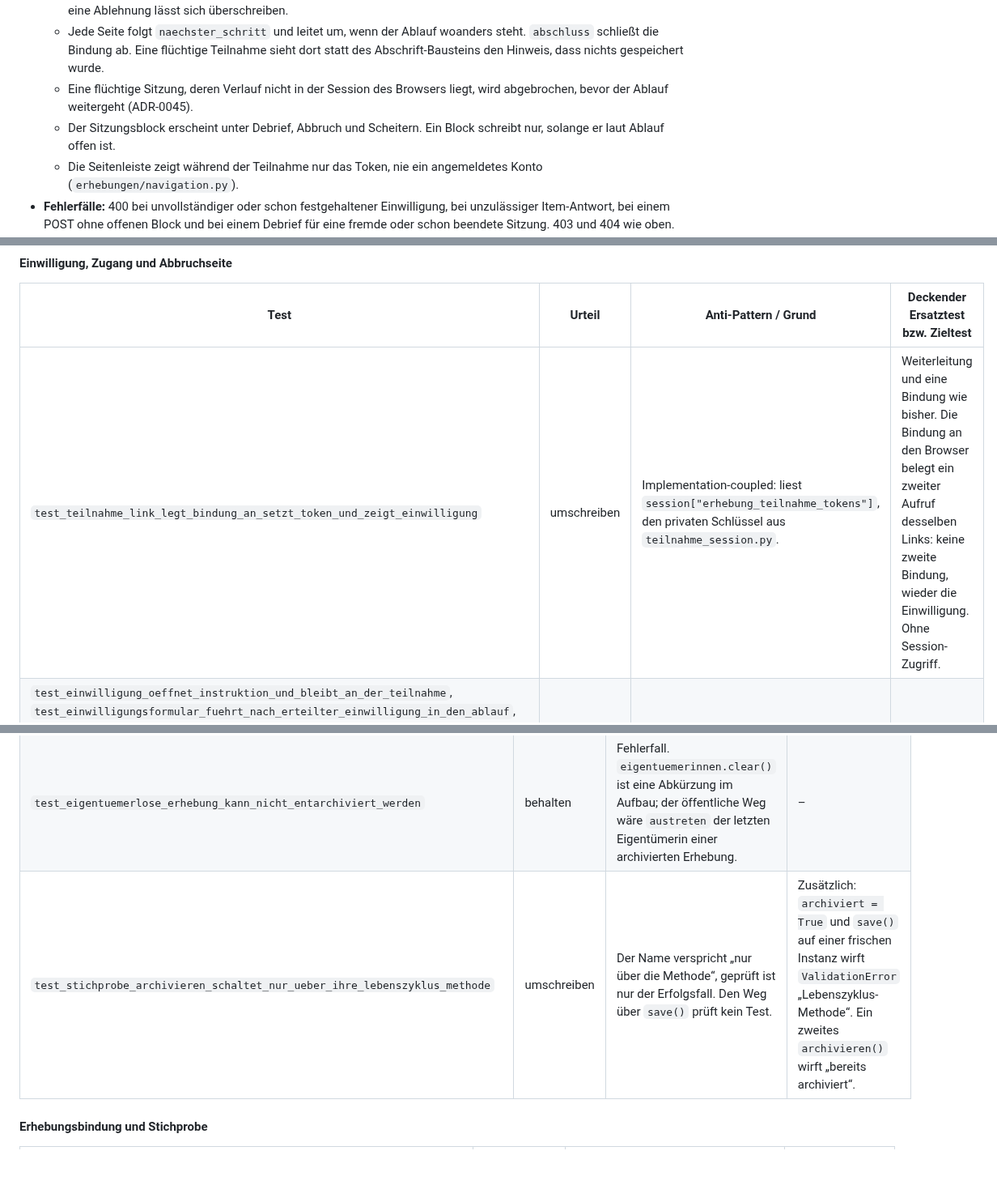
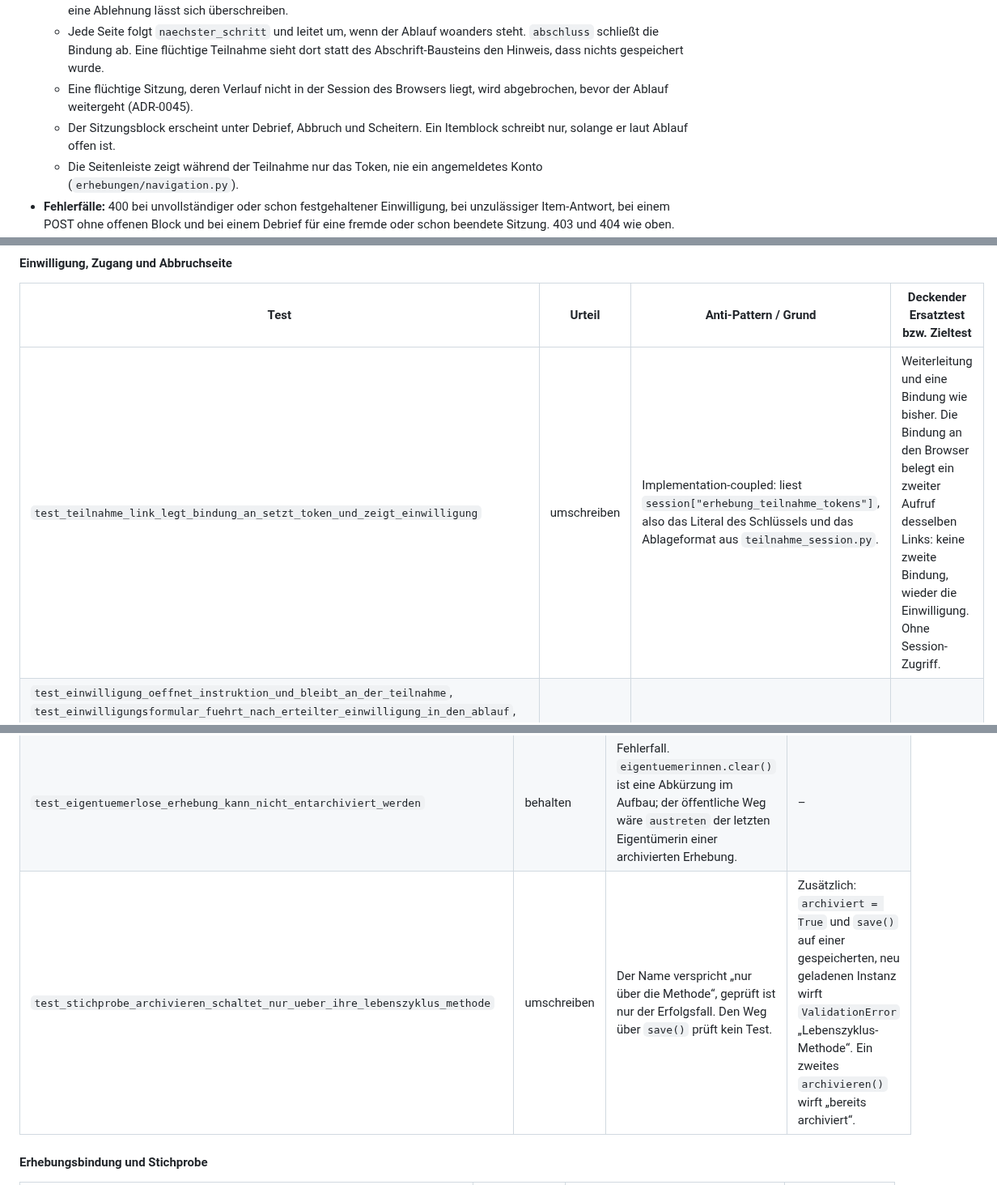
Before and after one commit to fgrng/failure_on_the_fly, a Markdown page: docs/testreview/erhebungen-teilnahme.md, 3 parts joined by grey strips. Shown at 81% size. Drawn GitHub-style; blank space fills up the shorter version.

```diff
--- a/docs/testreview/erhebungen-teilnahme.md
+++ b/docs/testreview/erhebungen-teilnahme.md
@@ -95,7 +95,7 @@ Drei Lesarten gelten für das ganze Dokument:
   - Das einzige Tor ist die Einwilligung in Sprachmodelle. Unentschieden führt zur Einwilligung, abgelehnt zur Abbruchseite. Die Spracherkennung wird nur mit `TRANSKRIPTION_ZERO_RETENTION` gefragt. Jede angebotene Wahl ist Pflicht. Die Texte sind wörtlich verbindlich (#278). Nach „ja“ zu Sprachmodellen ist die Entscheidung endgültig, eine Ablehnung lässt sich überschreiben.
   - Jede Seite folgt `naechster_schritt` und leitet um, wenn der Ablauf woanders steht. `abschluss` schließt die Bindung ab. Eine flüchtige Teilnahme sieht dort statt des Abschrift-Bausteins den Hinweis, dass nichts gespeichert wurde.
   - Eine flüchtige Sitzung, deren Verlauf nicht in der Session des Browsers liegt, wird abgebrochen, bevor der Ablauf weitergeht (ADR-0045).
-  - Der Sitzungsblock erscheint unter Debrief, Abbruch und Scheitern. Ein Block schreibt nur, solange er laut Ablauf offen ist.
+  - Der Sitzungsblock erscheint unter Debrief, Abbruch und Scheitern. Ein Itemblock schreibt nur, solange er laut Ablauf offen ist.
   - Die Seitenleiste zeigt während der Teilnahme nur das Token, nie ein angemeldetes Konto (`erhebungen/navigation.py`).
 - **Fehlerfälle:** 400 bei unvollständiger oder schon festgehaltener Einwilligung, bei unzulässiger Item-Antwort, bei einem POST ohne offenen Block und bei einem Debrief für eine fremde oder schon beendete Sitzung. 403 und 404 wie oben. 405 bei falscher Methode. `PermissionDenied` im Transkriptions-Endpunkt ohne passendes Browser-Token oder außerhalb des Fensters.
 - **Konfiguration:** `TRANSKRIPTION_ZERO_RETENTION`.
@@ -143,7 +143,7 @@ Drei Lesarten gelten für das ganze Dokument:
 
 | Test | Urteil | Anti-Pattern / Grund | Deckender Ersatztest bzw. Zieltest |
 |---|---|---|---|
-| `test_teilnahme_link_legt_bindung_an_setzt_token_und_zeigt_einwilligung` | umschreiben | Implementation-coupled: liest `session["erhebung_teilnahme_tokens"]`, den privaten Schlüssel aus `teilnahme_session.py`. | Weiterleitung und eine Bindung wie bisher. Die Bindung an den Browser belegt ein zweiter Aufruf desselben Links: keine zweite Bindung, wieder die Einwilligung. Ohne Session-Zugriff. |
+| `test_teilnahme_link_legt_bindung_an_setzt_token_und_zeigt_einwilligung` | umschreiben | Implementation-coupled: liest `session["erhebung_teilnahme_tokens"]`, also das Literal des Schlüssels und das Ablageformat aus `teilnahme_session.py`. | Weiterleitung und eine Bindung wie bisher. Die Bindung an den Browser belegt ein zweiter Aufruf desselben Links: keine zweite Bindung, wieder die Einwilligung. Ohne Session-Zugriff. |
 | `test_einwilligung_oeffnet_instruktion_und_bleibt_an_der_teilnahme`, `test_einwilligungsformular_fuehrt_nach_erteilter_einwilligung_in_den_ablauf`, `test_spracherkennung_wird_nur_bei_aktiver_transkription_gefragt`, `test_ohne_transkription_bleibt_die_spracherkennung_unentschieden`, `test_jede_angebotene_option_ist_eine_pflichtwahl`, `test_nach_zustimmung_zu_sprachmodellen_ist_die_entscheidung_endgueltig`, `test_rueckweg_zeigt_leeres_formular_und_ueberschreibt_die_ablehnung`, `test_abbruchseite_setzt_vor_und_nach_der_zustimmung_im_ablauf_fort` | behalten | HTTP, eigene Logik der Einwilligung. Die gespeicherten Entscheidungen sind Teil der Datenspur. | – |
 | `test_formular_zeigt_die_systemtexte_ohne_vorauswahl`, `test_ablehnung_der_sprachmodelle_fuehrt_auf_die_abbruchseite` | behalten | Die Wortlaute stammen aus einer externen Spec (#278, wörtlich verbindlich), nicht aus Doku-Prosa. Das ist ein Kontrakttest im Sinn von #321. | – |
 | `test_nach_ablehnung_fuehren_alle_teilnahmewege_auf_die_abbruchseite` | behalten | Alle Wege durch dasselbe Tor. | – |
@@ -279,7 +280,7 @@ Setup: `_bindung_anlegen` legt die Bindung mit `objects.create` und festem Token
 |---|---|---|---|
 | `test_finalisieren_pinnt_die_aktive_modell_konfiguration`, `test_finalisieren_pinnt_die_schuelerin_nicht_lehrperson_oder_bewerter`, `test_zurueckziehen_und_erneutes_finalisieren_pinnt_aktuelle_konfiguration`, `test_zurueckziehen_ist_mit_nicht_archivierter_stichprobe_gesperrt`, `test_archivieren_ist_waehrend_laufender_stichprobe_gesperrt`, `test_archivieren_akzeptiert_nur_finale_erhebungen`, `test_archivieren_und_entarchivieren_bewahren_den_finalen_pin`, `test_finale_erhebung_ist_eingefroren_und_nicht_physisch_loeschbar`, `test_archivierte_erhebung_ist_auch_per_bulk_update_eingefroren`, `test_stichprobe_laesst_sich_nicht_per_bulk_update_archivieren` | behalten | Öffentlicher Lebenszyklus, Fehler über die Meldung. Die laufende Stichprobe entsteht über ihre Daten (± 1 Minute), ohne Zeitpatch. | – |
 | `test_eigentuemerlose_erhebung_kann_nicht_entarchiviert_werden` | behalten | Fehlerfall. `eigentuemerinnen.clear()` ist eine Abkürzung im Aufbau; der öffentliche Weg wäre `austreten` der letzten Eigentümerin einer archivierten Erhebung. | – |
-| `test_stichprobe_archivieren_schaltet_nur_ueber_ihre_lebenszyklus_methode` | umschreiben | Der Name verspricht „nur über die Methode“, geprüft ist nur der Erfolgsfall. Den Weg über `save()` prüft kein Test. | Zusätzlich: `archiviert = True` und `save()` auf einer frischen Instanz wirft `ValidationError` „Lebenszyklus-Methode“. Ein zweites `archivieren()` wirft „bereits archiviert“. |
+| `test_stichprobe_archivieren_schaltet_nur_ueber_ihre_lebenszyklus_methode` | umschreiben | Der Name verspricht „nur über die Methode“, geprüft ist nur der Erfolgsfall. Den Weg über `save()` prüft kein Test. | Zusätzlich: `archiviert = True` und `save()` auf einer gespeicherten, neu geladenen Instanz wirft `ValidationError` „Lebenszyklus-Methode“. Ein zweites `archivieren()` wirft „bereits archiviert“. |
 
 #### Erhebungsbindung und Stichprobe
 
```
Also changed, not shown: other parts of docs/testreview/erhebungen-teilnahme.md (+15 -14 lines).
